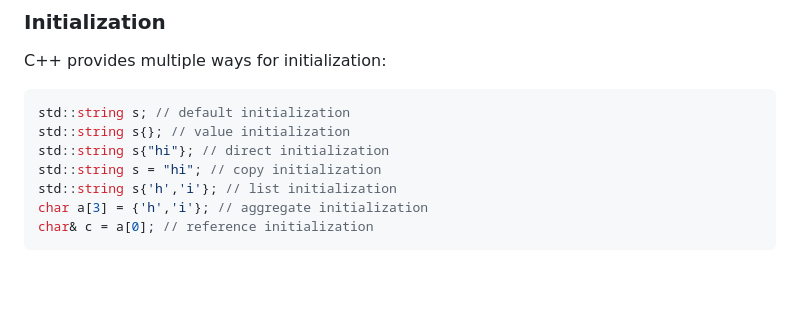
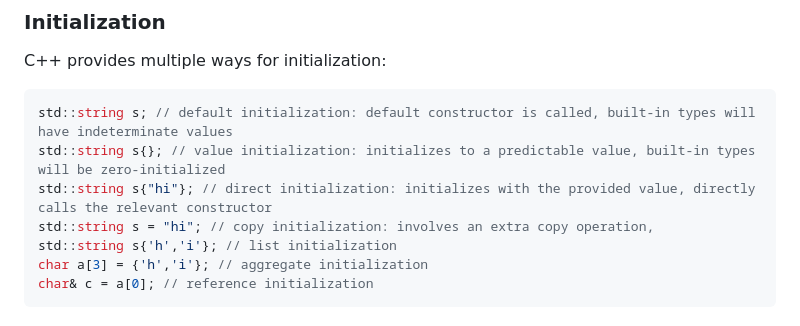
Before and after one commit to nikolay-e/nikolay-e.github.io, a Markdown page: README.md, the part around the change. GitHub-like rendering; blank space fills up the shorter version.

````diff
--- a/README.md
+++ b/README.md
@@ -40,10 +40,10 @@ The default constructor's task is to initialize all data members. If a default c
 C++ provides multiple ways for initialization:
 
 ```c++
-std::string s; // default initialization
-std::string s{}; // value initialization
-std::string s{"hi"}; // direct initialization
-std::string s = "hi"; // copy initialization
+std::string s; // default initialization: default constructor is called, built-in types will have indeterminate values
+std::string s{}; // value initialization: initializes to a predictable value, built-in types will be zero-initialized
+std::string s{"hi"}; // direct initialization: initializes with the provided value, directly calls the relevant constructor
+std::string s = "hi"; // copy initialization: involves an extra copy operation,
 std::string s{'h','i'}; // list initialization
 char a[3] = {'h','i'}; // aggregate initialization
 char& c = a[0]; // reference initialization
````
